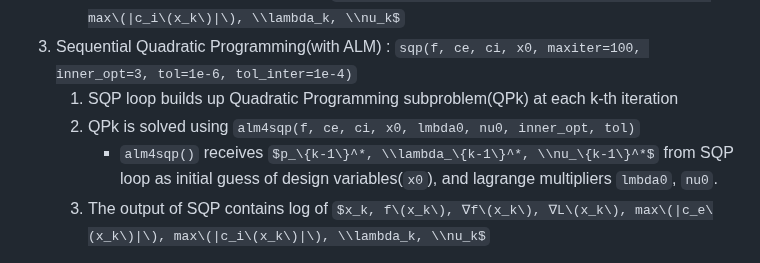
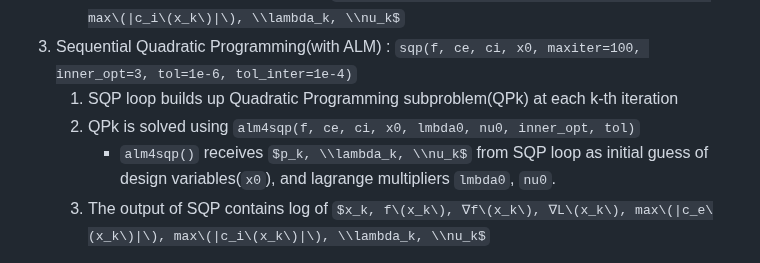
Before and after one commit to BVB09-KOR/NumericalOptimizationCourse25, a Markdown page: README.md, the part around the change. Drawn GitHub-style; some formulas as TeX source.

```diff
--- a/README.md
+++ b/README.md
@@ -37,7 +37,7 @@ Users simply define a single scalar objective function and list of equality/ineq
 4. Sequential Quadratic Programming(with ALM) : `sqp(f, ce, ci, x0, maxiter=100, inner_opt=3, tol=1e-6, tol_inter=1e-4)`
    1) SQP loop builds up Quadratic Programming subproblem(QPk) at each k-th iteration
    2) QPk is solved using `alm4sqp(f, ce, ci, x0, lmbda0, nu0, inner_opt, tol)`
-      - `alm4sqp()` receives $p_\{k-1\}^*, \\lambda_\{k-1\}^*, \\nu_\{k-1\}^*$ from SQP loop as initial guess of design variables(`x0`), and lagrange multipliers `lmbda0`, `nu0`.
+      - `alm4sqp()` receives $p_k, \\lambda_k, \\nu_k$ from SQP loop as initial guess of design variables(`x0`), and lagrange multipliers `lmbda0`, `nu0`.
    4) The output of SQP contains log of $x_k, f\(x_k\), ∇f\(x_k\), ∇L\(x_k\), max\(|c_e\(x_k\)|\), max\(|c_i\(x_k\)|\), \\lambda_k, \\nu_k$
 
  - Test results.
```
